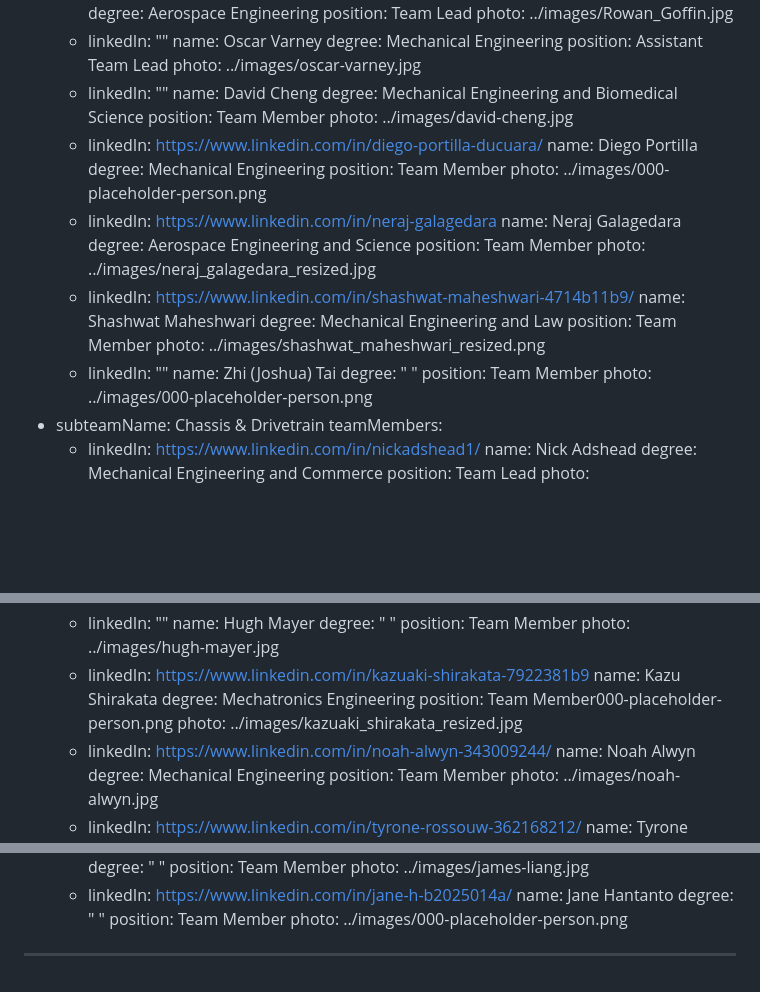
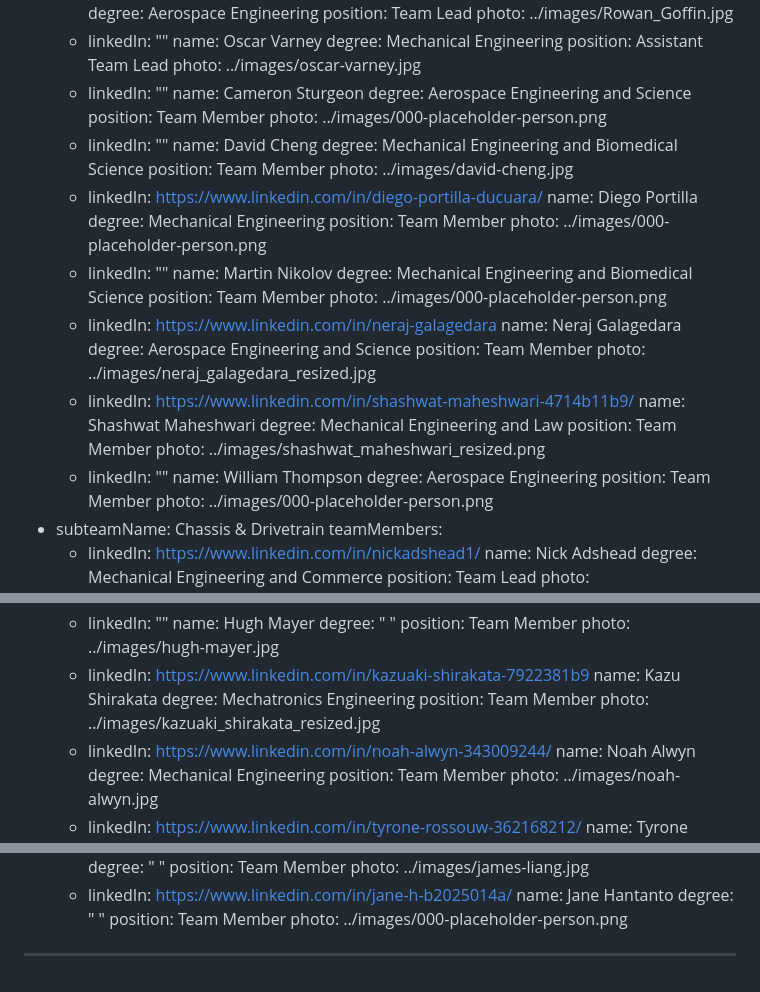
Before and after one commit to monash-human-power/MHP-website, a Markdown page: src/markdown/team.md, 3 parts joined by grey strips. Drawn GitHub-style; blank space fills up the shorter version.

Commit message:
Add 2023 S1 trikes for aero

```diff
--- a/src/markdown/team.md
+++ b/src/markdown/team.md
@@ -33,6 +33,11 @@ subteam:
         position: Assistant Team Lead
         photo: ../images/oscar-varney.jpg
       - linkedIn: ""
+        name: Cameron Sturgeon
+        degree: Aerospace Engineering and Science
+        position: Team Member
+        photo: ../images/000-placeholder-person.png
+      - linkedIn: ""
         name: David Cheng
         degree: Mechanical Engineering and Biomedical Science
         position: Team Member
@@ -40,6 +45,11 @@ subteam:
       - linkedIn: https://www.linkedin.com/in/diego-portilla-ducuara/
         name: Diego Portilla
         degree: Mechanical Engineering
+        position: Team Member
+        photo: ../images/000-placeholder-person.png
+      - linkedIn: ""
+        name: Martin Nikolov
+        degree: Mechanical Engineering and Biomedical Science
         position: Team Member
         photo: ../images/000-placeholder-person.png
       - linkedIn: https://www.linkedin.com/in/neraj-galagedara
@@ -53,8 +63,8 @@ subteam:
         position: Team Member
         photo: ../images/shashwat_maheshwari_resized.png
       - linkedIn: ""
-        name: Zhi (Joshua) Tai
-        degree: " "
+        name: William Thompson
+        degree: Aerospace Engineering
         position: Team Member
         photo: ../images/000-placeholder-person.png
   - subteamName: Chassis & Drivetrain
@@ -102,7 +112,7 @@ subteam:
       - linkedIn: https://www.linkedin.com/in/kazuaki-shirakata-7922381b9
         name: Kazu Shirakata
         degree: Mechatronics Engineering
-        position: Team Member000-placeholder-person.png
+        position: Team Member
         photo: ../images/kazuaki_shirakata_resized.jpg
       - linkedIn: https://www.linkedin.com/in/noah-alwyn-343009244/
         name: Noah Alwyn
@@ -273,3 +283,11 @@ subteam:
         position: Team Member
         photo: ../images/000-placeholder-person.png
 ---
+
+<!--
+      - linkedIn: ""
+        name:
+        degree:
+        position: Team Member
+        photo: ../images/000-placeholder-person.png
+-->
```
